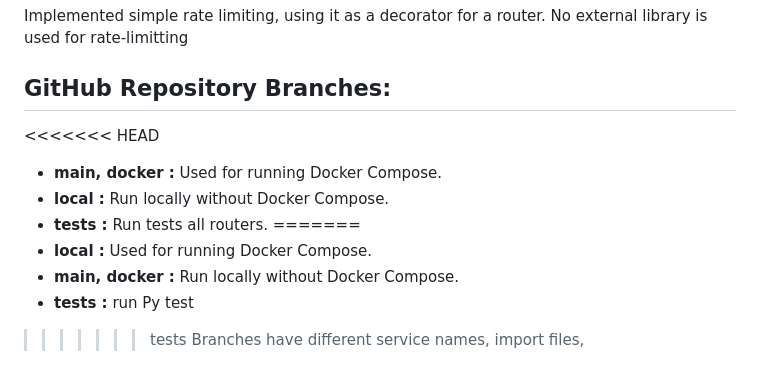
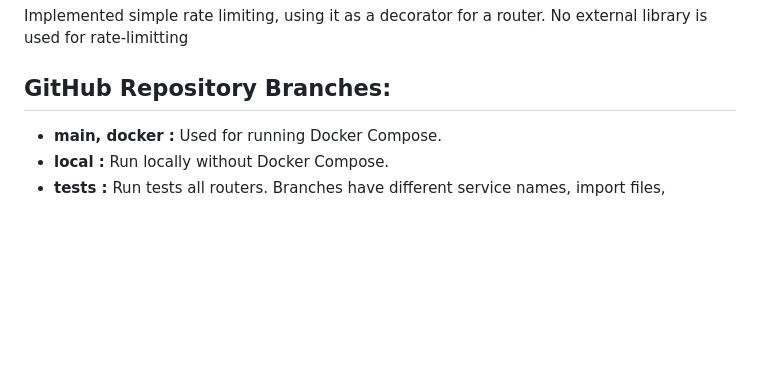
Before and after one commit to ha2709/hr-search, a Markdown page: README.md, the part around the change. Rendered like a GitHub page; blank space fills up the shorter version.

```diff
--- a/README.md
+++ b/README.md
@@ -179,14 +179,7 @@ Implemented simple rate limiting, using it as a decorator for a router. No exter
 
 ## GitHub Repository Branches:
 
-<<<<<<< HEAD
 - **main, docker :** Used for running Docker Compose.
 - **local :** Run locally without Docker Compose.
 - **tests :** Run tests all routers.
-=======
-- **local :** Used for running Docker Compose.
-- **main, docker :** Run locally without Docker Compose.
-- **tests :** run Py test
-
->>>>>>> tests
 Branches have different service names, import files,
```
